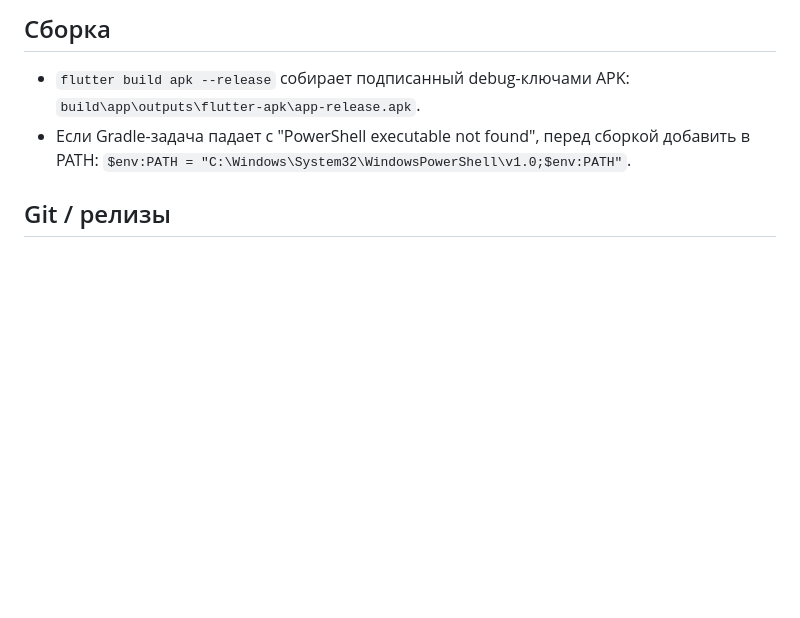
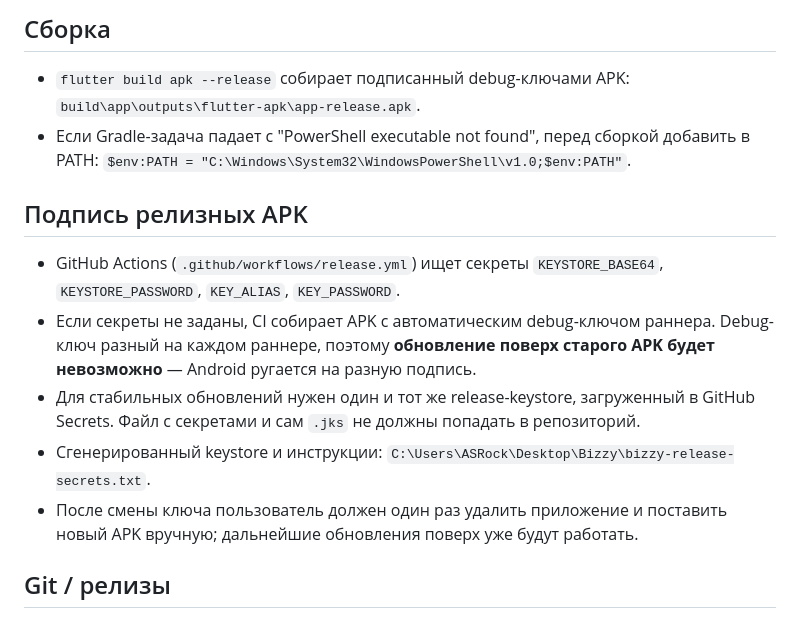
Before and after one commit to VladislavDelon/Bizzy, a Markdown page: AGENTS.md, the part around the change. GitHub-like rendering; blank space fills up the shorter version.

Commit message:
docs(AGENTS): add release signing notes and keystore secret instructions

```diff
--- a/AGENTS.md
+++ b/AGENTS.md
@@ -25,6 +25,19 @@ Flutter-приложение: календарь записей (sqflite) + сп
 - Если Gradle-задача падает с "PowerShell executable not found", перед сборкой добавить в PATH:
   `$env:PATH = "C:\Windows\System32\WindowsPowerShell\v1.0;$env:PATH"`.
 
+## Подпись релизных APK
+
+- GitHub Actions (`.github/workflows/release.yml`) ищет секреты `KEYSTORE_BASE64`,
+  `KEYSTORE_PASSWORD`, `KEY_ALIAS`, `KEY_PASSWORD`.
+- Если секреты не заданы, CI собирает APK с автоматическим debug-ключом раннера.
+  Debug-ключ разный на каждом раннере, поэтому **обновление поверх старого APK
+  будет невозможно** — Android ругается на разную подпись.
+- Для стабильных обновлений нужен один и тот же release-keystore, загруженный
+  в GitHub Secrets. Файл с секретами и сам `.jks` не должны попадать в репозиторий.
+- Сгенерированный keystore и инструкции: `C:\Users\ASRock\Desktop\Bizzy\bizzy-release-secrets.txt`.
+- После смены ключа пользователь должен один раз удалить приложение и поставить
+  новый APK вручную; дальнейшие обновления поверх уже будут работать.
+
 ## Git / релизы
 - Репозиторий: https://github.com/VladislavDelon/Bizzy (public, ветка main).
 - На этой машине есть только mingit из SDK — для push/pull использовать полный Git:
```
